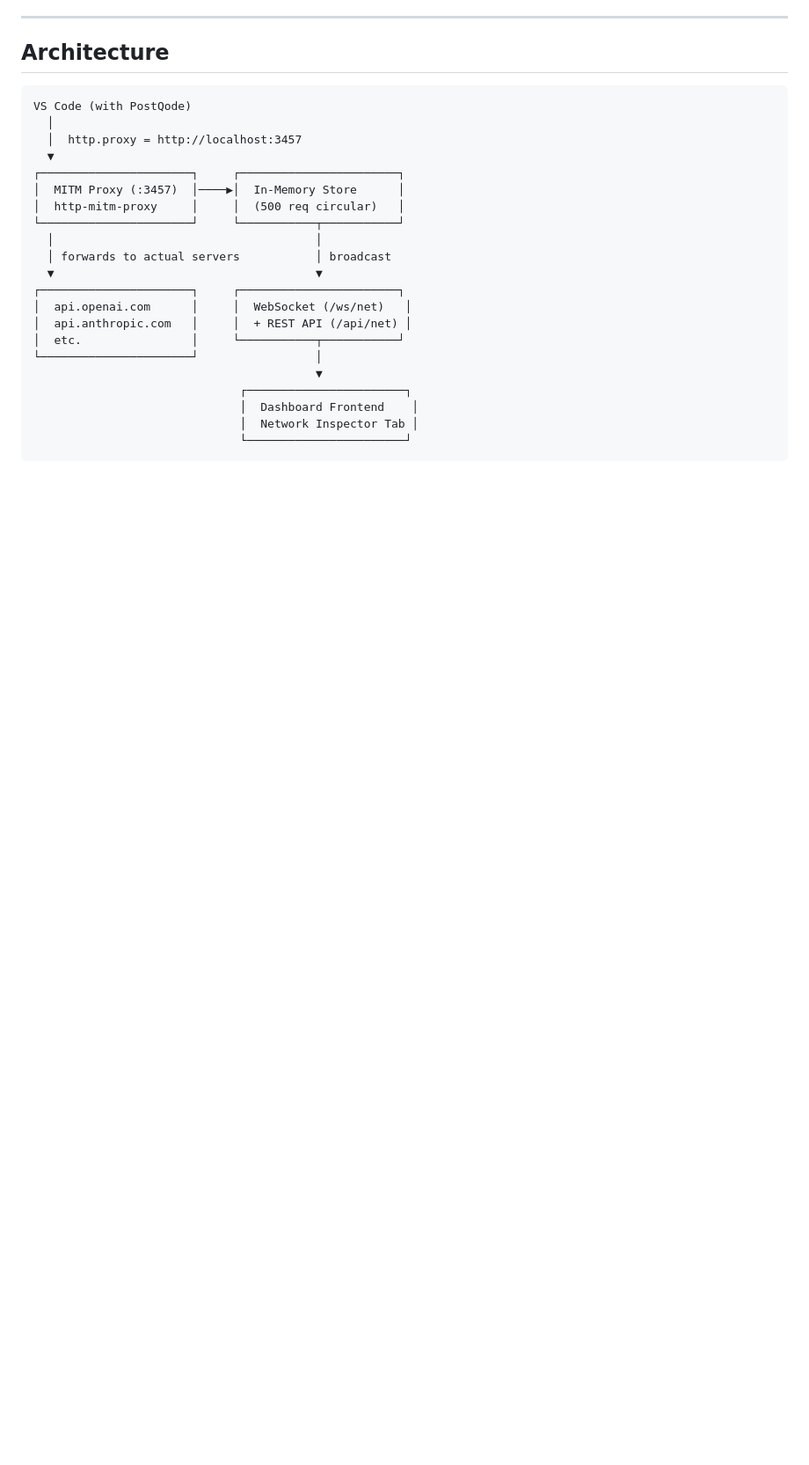
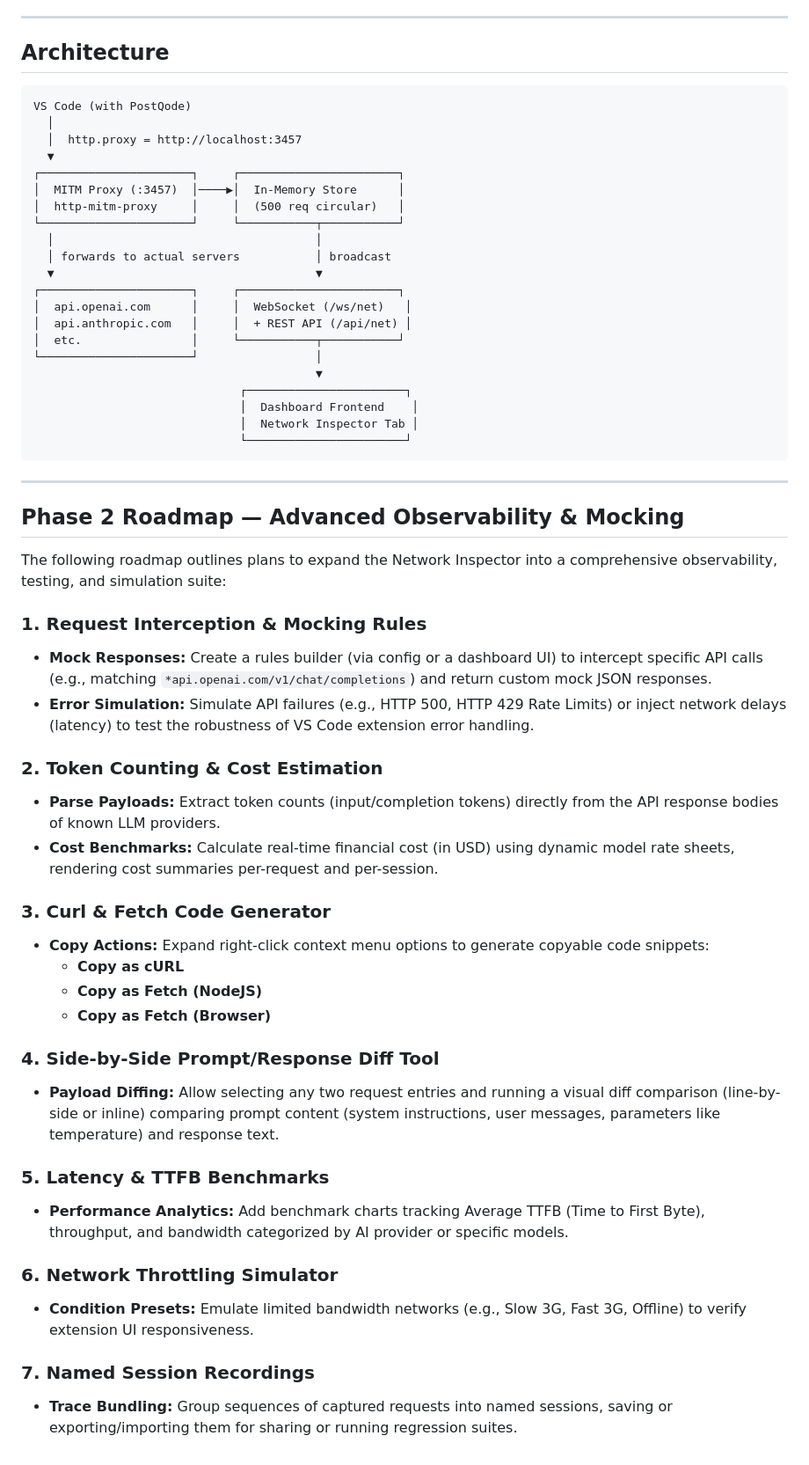
Before and after one commit to Sreenuraj/PQ-Dashboard, a Markdown page: docs/network-inspector-task.md, the part around the change. Shown at 88% size. GitHub-like rendering; blank space fills up the shorter version.

Commit message:
docs: add Phase 2 roadmap to network-inspector-task.md

````diff
--- a/docs/network-inspector-task.md
+++ b/docs/network-inspector-task.md
@@ -172,3 +172,35 @@ VS Code (with PostQode)
                               │  Network Inspector Tab │
                               └───────────────────────┘
 ```
+
+---
+
+## Phase 2 Roadmap — Advanced Observability & Mocking
+
+The following roadmap outlines plans to expand the Network Inspector into a comprehensive observability, testing, and simulation suite:
+
+### 1. Request Interception & Mocking Rules
+- **Mock Responses:** Create a rules builder (via config or a dashboard UI) to intercept specific API calls (e.g., matching `*api.openai.com/v1/chat/completions`) and return custom mock JSON responses.
+- **Error Simulation:** Simulate API failures (e.g., HTTP 500, HTTP 429 Rate Limits) or inject network delays (latency) to test the robustness of VS Code extension error handling.
+
+### 2. Token Counting & Cost Estimation
+- **Parse Payloads:** Extract token counts (input/completion tokens) directly from the API response bodies of known LLM providers.
+- **Cost Benchmarks:** Calculate real-time financial cost (in USD) using dynamic model rate sheets, rendering cost summaries per-request and per-session.
+
+### 3. Curl & Fetch Code Generator
+- **Copy Actions:** Expand right-click context menu options to generate copyable code snippets:
+  - **Copy as cURL**
+  - **Copy as Fetch (NodeJS)**
+  - **Copy as Fetch (Browser)**
+
+### 4. Side-by-Side Prompt/Response Diff Tool
+- **Payload Diffing:** Allow selecting any two request entries and running a visual diff comparison (line-by-side or inline) comparing prompt content (system instructions, user messages, parameters like temperature) and response text.
+
+### 5. Latency & TTFB Benchmarks
+- **Performance Analytics:** Add benchmark charts tracking Average TTFB (Time to First Byte), throughput, and bandwidth categorized by AI provider or specific models.
+
+### 6. Network Throttling Simulator
+- **Condition Presets:** Emulate limited bandwidth networks (e.g., Slow 3G, Fast 3G, Offline) to verify extension UI responsiveness.
+
+### 7. Named Session Recordings
+- **Trace Bundling:** Group sequences of captured requests into named sessions, saving or exporting/importing them for sharing or running regression suites.
````
